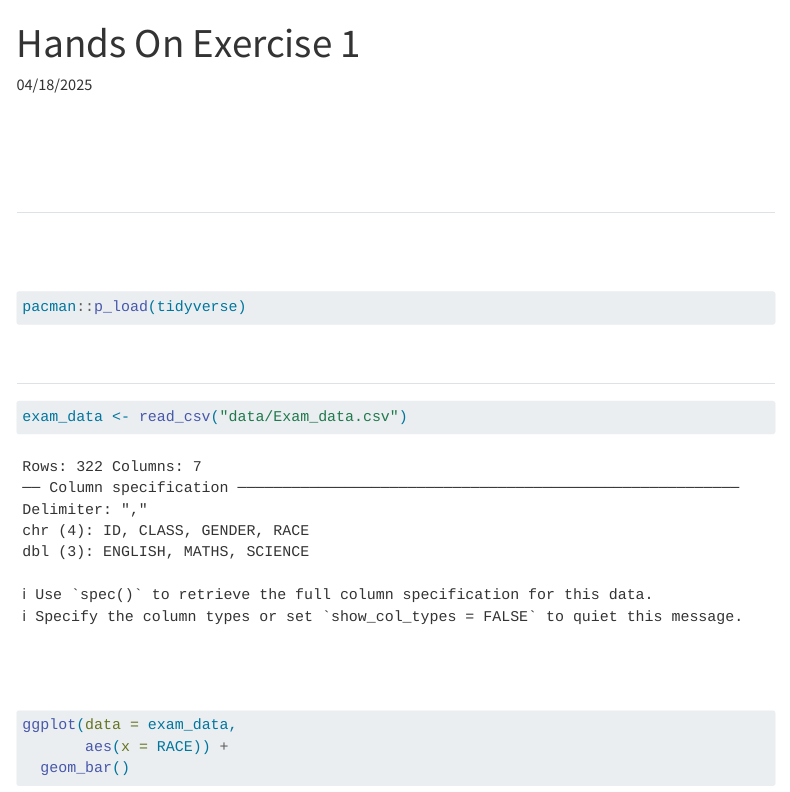
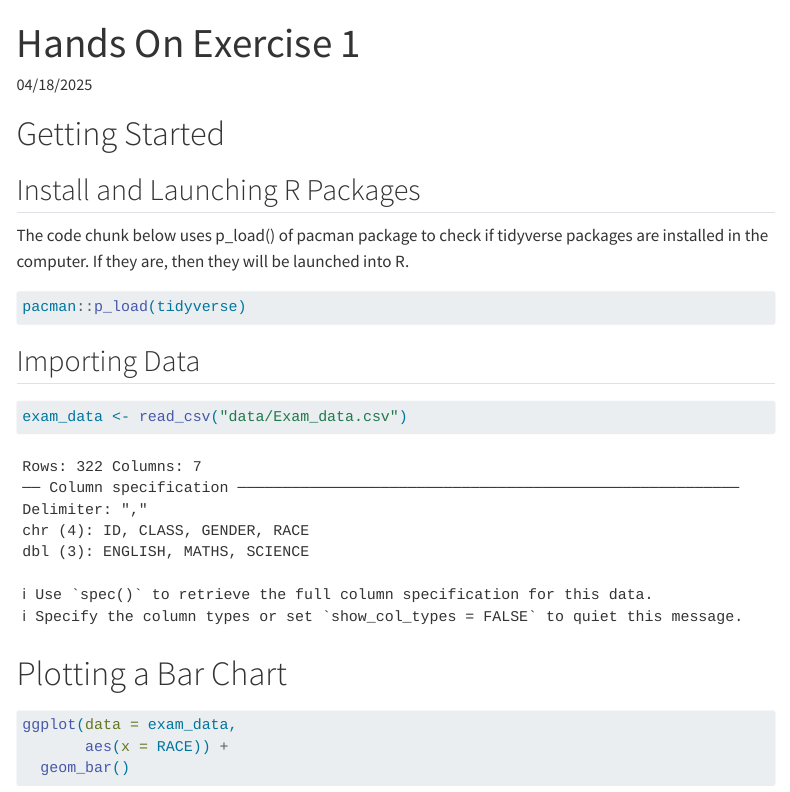
Before and after one commit to sndrjcb/ISSS608-VAA, a Quarto document (HandsOn_Exercises/HandsOn_Ex01/HandsOnEx01.qmd): the page in a window 1100 px wide, from its top. Rendered offline with R 4.5, knitr and Pandoc in place of Quarto, with nearby package versions; menus at the side of the page are left out.

Commit message:
Commit after customization.

````diff
--- a/HandsOn_Exercises/HandsOn_Ex01/HandsOnEx01.qmd
+++ b/HandsOn_Exercises/HandsOn_Ex01/HandsOnEx01.qmd
@@ -4,9 +4,9 @@ date: 04/18/2025
 date-format: long
 ---
 
-# Getting Started {style="color: white"}
+# Getting Started
 
-## Install and Launching R Packages {style="color: white"}
+## Install and Launching R Packages
 
 The code chunk below uses p_load() of pacman package to check if tidyverse packages are installed in the computer. If they are, then they will be launched into R.
 
@@ -15,14 +15,14 @@ pacman::p_load(tidyverse)
 
 ```
 
-## Importing Data {style="color: white"}
+## Importing Data
 
 ```{r}
 exam_data <- read_csv("data/Exam_data.csv")
 
 ```
 
-# Plotting a Bar Chart {style="color: white"}
+# Plotting a Bar Chart
 
 ```{r}
 ggplot(data = exam_data,
--- a/_quarto.yml
+++ b/_quarto.yml
@@ -17,10 +17,12 @@ website:
 format:
   html:
     theme: lux
-    backgroundcolor: black
-    title-block-banner: black
+    light: flatly
+    dark: darkly
+    # backgroundcolor: black
+    title-block-banner: '#300713'
     title-block-banner-color: white
-    fontcolor: grey
+    # fontcolor: grey
     css: styles.css
     toc: true
 
--- a/styles.css
+++ b/styles.css
@@ -1,5 +1,5 @@
 /* css styles */
 
 .navbar {
-  background-color: #141414 !important;  /* Change to any color you like */
+  background-color: #1f050c !important;  /* Change to any color you like */
 }
````
Also changed, not shown: 7 other files.
